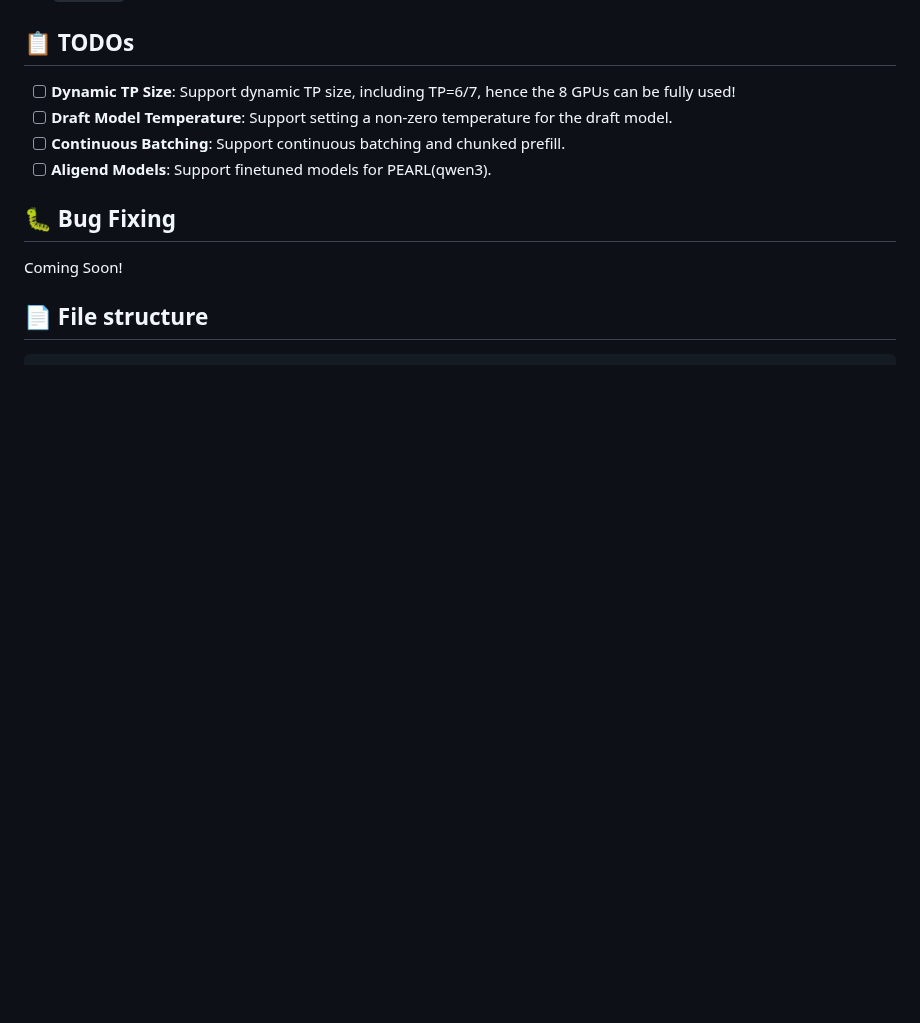
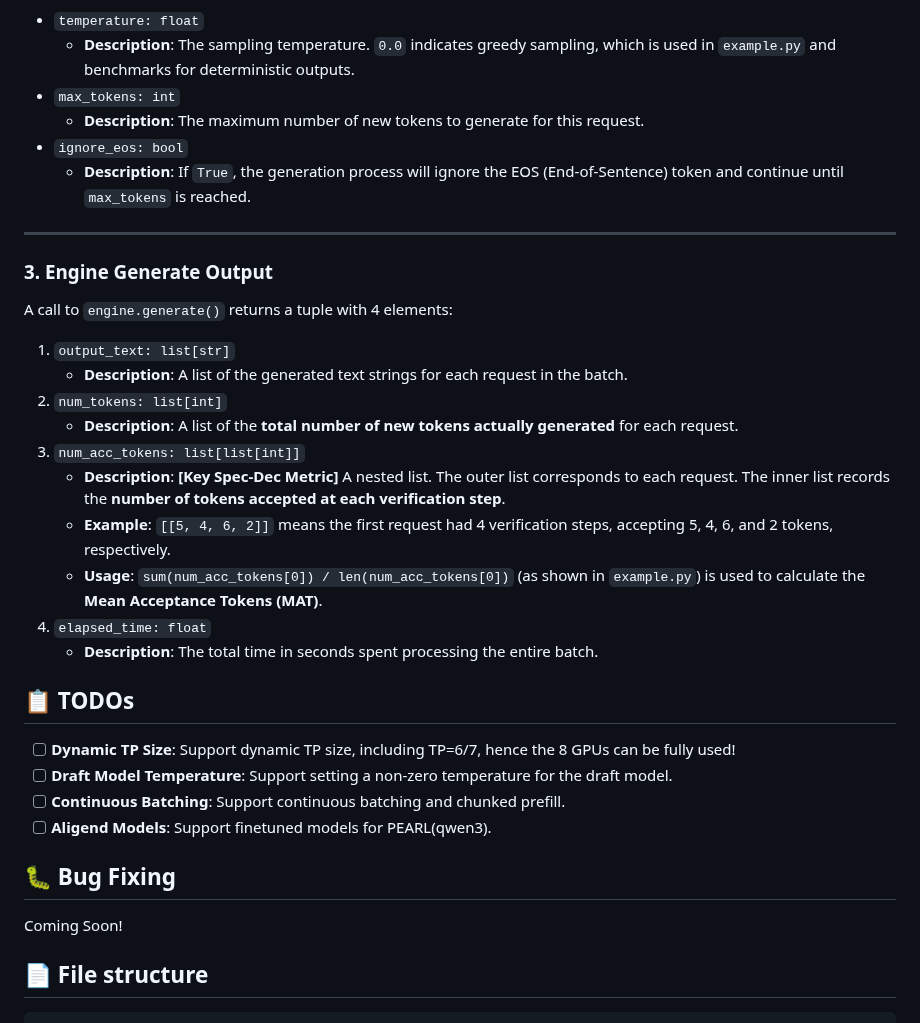
Before and after one commit to smart-lty/nano-PEARL, a Markdown page: README.md, the part around one of its changes. GitHub-like rendering; blank space fills up the shorter version.

```diff
--- a/README.md
+++ b/README.md
@@ -92,3 +150,27 @@ See `bench.py` for benchmark.
+* `temperature: float`
+    * **Description**: The sampling temperature. `0.0` indicates greedy sampling, which is used in `example.py` and benchmarks for deterministic outputs.
+* `max_tokens: int`
+    * **Description**: The maximum number of new tokens to generate for this request.
+* `ignore_eos: bool`
+    * **Description**: If `True`, the generation process will ignore the EOS (End-of-Sentence) token and continue until `max_tokens` is reached.
+
+---
+
+### 3. Engine Generate Output
+
+A call to `engine.generate()` returns a tuple with 4 elements:
+
+1.  `output_text: list[str]`
+    * **Description**: A list of the generated text strings for each request in the batch.
+2.  `num_tokens: list[int]`
+    * **Description**: A list of the **total number of new tokens actually generated** for each request.
+3.  `num_acc_tokens: list[list[int]]`
+    * **Description**: **[Key Spec-Dec Metric]** A nested list. The outer list corresponds to each request. The inner list records the **number of tokens accepted at each verification step**.
+    * **Example**: `[[5, 4, 6, 2]]` means the first request had 4 verification steps, accepting 5, 4, 6, and 2 tokens, respectively.
+    * **Usage**: `sum(num_acc_tokens[0]) / len(num_acc_tokens[0])` (as shown in `example.py`) is used to calculate the **Mean Acceptance Tokens (MAT)**.
+4.  `elapsed_time: float`
+    * **Description**: The total time in seconds spent processing the entire batch.
+
 ## 📋 TODOs
 
 - [ ]  **Dynamic TP Size**: Support dynamic TP size, including TP=6/7, hence the 8 GPUs can be fully used!
```
Also changed, not shown: other parts of README.md (+58 -0 lines).
